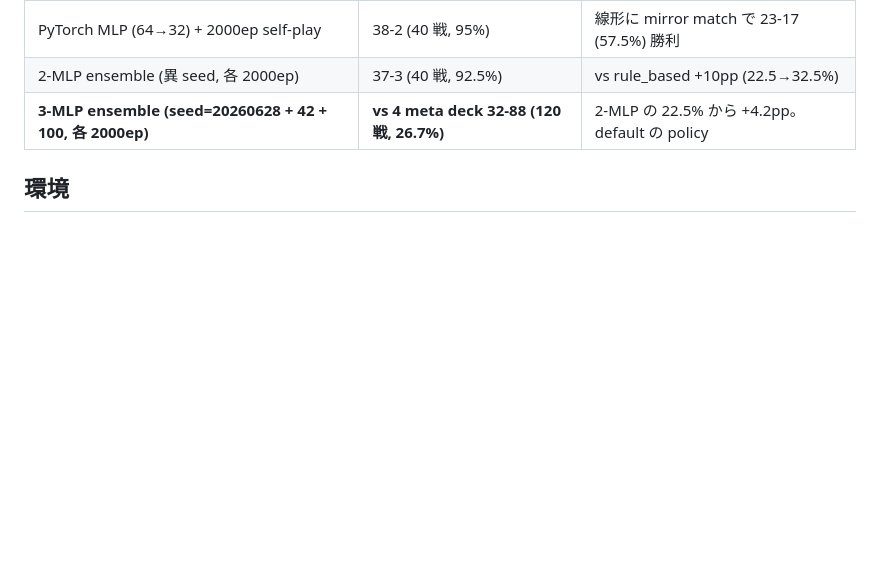
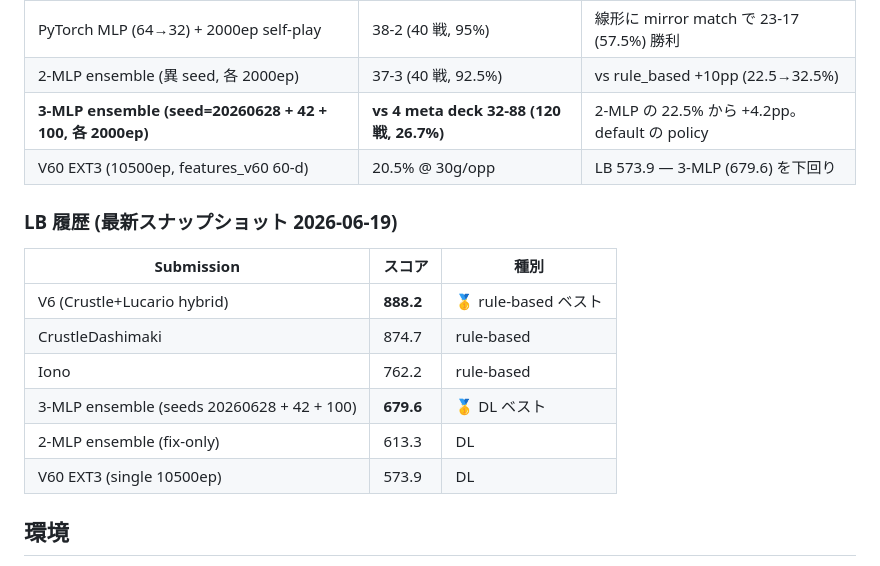
Before and after one commit to g-kari/poke-ai, a Markdown page: README.md, the part around the change. Drawn GitHub-style; blank space fills up the shorter version.

Commit message:
README: update LB snapshot — V6 888.2, 3-MLP 679.6, V60 EXT3 573.9 final
Latest Kaggle competition submissions confirmed: V60 EXT3 settled at LB
573.9 (below 3-MLP 679.6, confirms deep-learning ceiling). V6 rule-based
remains overall best at 888.2. BC from V6 training in progress.

```diff
--- a/README.md
+++ b/README.md
@@ -108,6 +108,18 @@ CLAUDE.md             Claude Code 向け開発メモ
 | PyTorch MLP (64→32) + 2000ep self-play | 38-2 (40 戦, 95%) | 線形に mirror match で 23-17 (57.5%) 勝利 |
 | 2-MLP ensemble (異 seed, 各 2000ep) | 37-3 (40 戦, 92.5%) | vs rule_based +10pp (22.5→32.5%) |
 | **3-MLP ensemble (seed=20260628 + 42 + 100, 各 2000ep)** | **vs 4 meta deck 32-88 (120 戦, 26.7%)** | 2-MLP の 22.5% から +4.2pp。default の policy |
+| V60 EXT3 (10500ep, features_v60 60-d) | 20.5% @ 30g/opp | LB 573.9 — 3-MLP (679.6) を下回り |
+
+### LB 履歴 (最新スナップショット 2026-06-19)
+
+| Submission | スコア | 種別 |
+|---|---|---|
+| V6 (Crustle+Lucario hybrid) | **888.2** | 🥇 rule-based ベスト |
+| CrustleDashimaki | 874.7 | rule-based |
+| Iono | 762.2 | rule-based |
+| 3-MLP ensemble (seeds 20260628 + 42 + 100) | **679.6** | 🥇 DL ベスト |
+| 2-MLP ensemble (fix-only) | 613.3 | DL |
+| V60 EXT3 (single 10500ep) | 573.9 | DL |
 
 ## 環境
 
```
